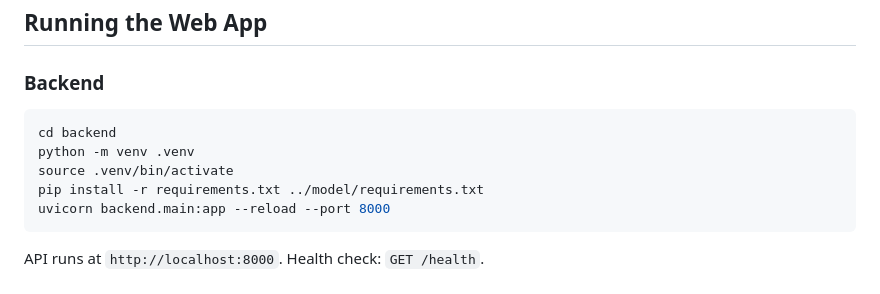
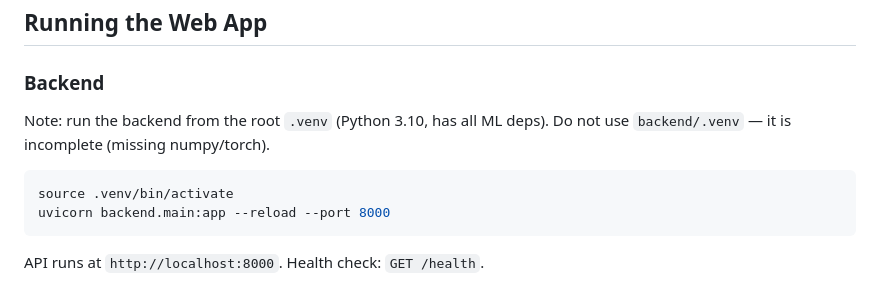
Before and after one commit to chethanbhat7/Swaraaha, a Markdown page: README.md, the part around the change. GitHub-like rendering.

Commit message:
docs: clarify backend runs from root venv

````diff
--- a/README.md
+++ b/README.md
@@ -169,11 +169,11 @@ See [`model/evaluation/README.md`](model/evaluation/README.md) for full document
 
 ### Backend
 
+Note: run the backend from the root `.venv` (Python 3.10, has all ML deps).
+Do not use `backend/.venv` — it is incomplete (missing numpy/torch).
+
 ```bash
-cd backend
-python -m venv .venv
 source .venv/bin/activate
-pip install -r requirements.txt ../model/requirements.txt
 uvicorn backend.main:app --reload --port 8000
 ```
 
````
